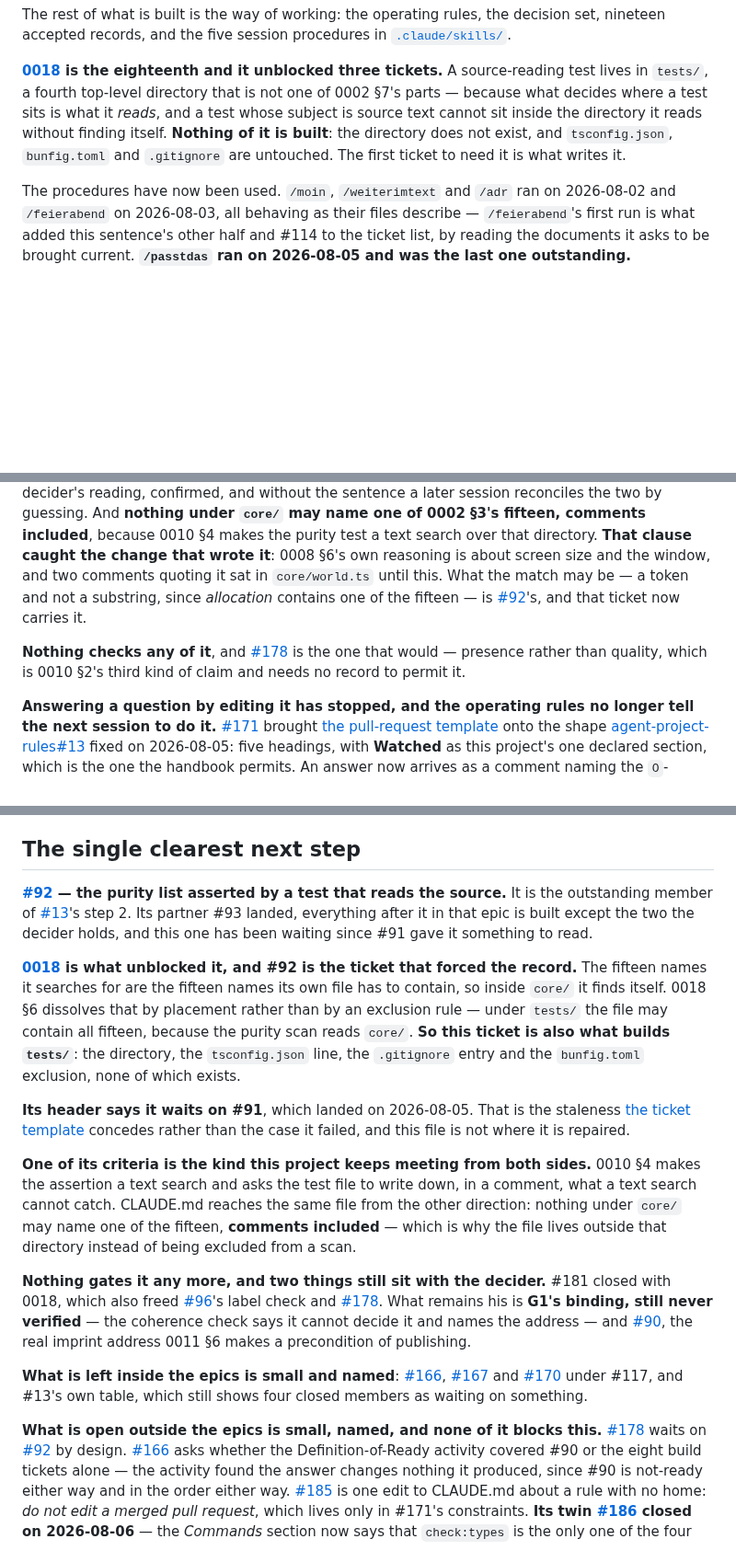
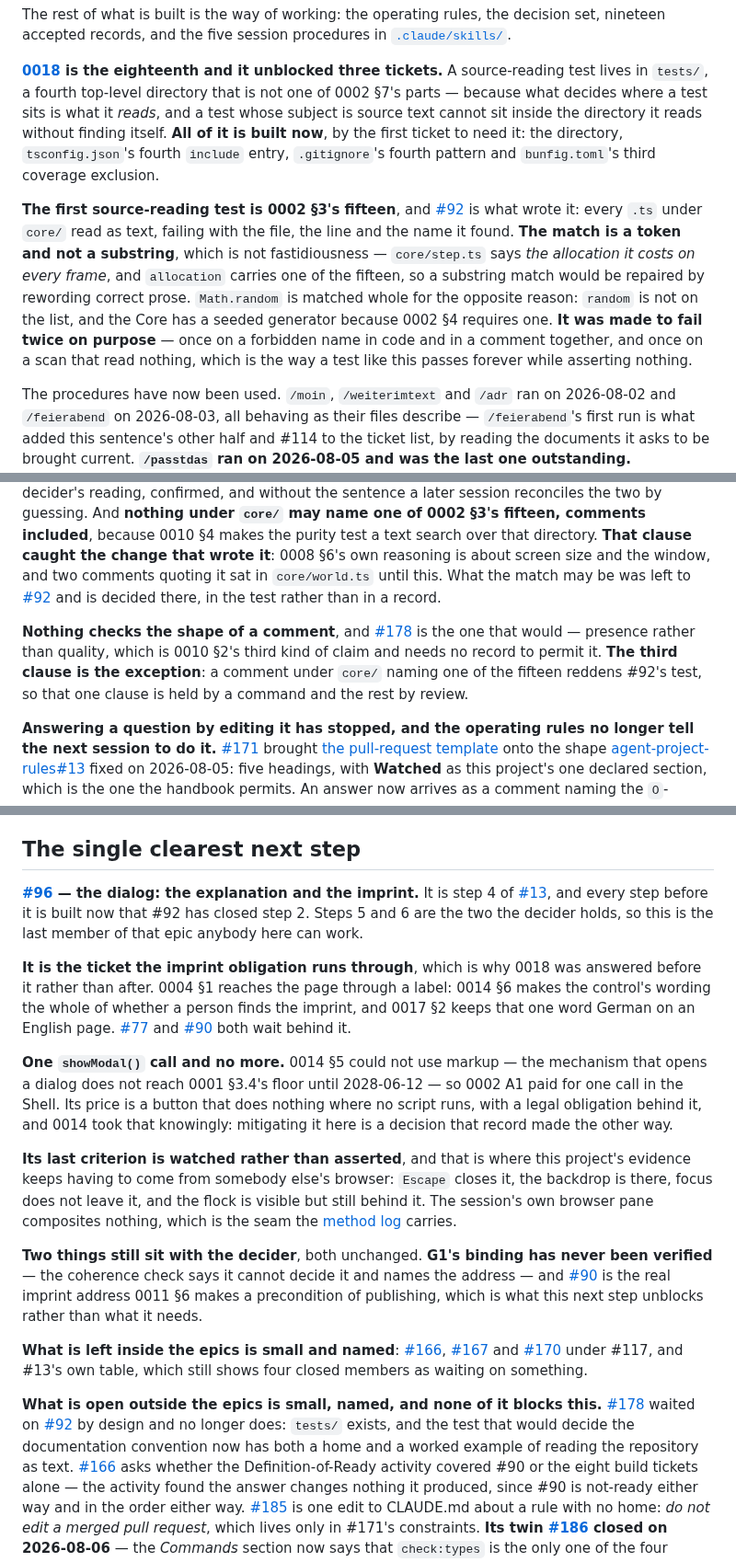
Before and after one commit to nanatsusaya/dot-panic, a Markdown page: docs/STATUS.md, 3 parts joined by grey strips. Shown at 92% size. Rendered like a GitHub page; blank space fills up the shorter version.

Commit message:
docs(status): tests/ is built, and the next step is the dialog
The 0018 paragraph said nothing of it was built and named the four
things that did not exist. All four exist now, so it says so.

Three sentences elsewhere were falsified by the same change and are
repaired here rather than in a later sync: tsconfig.json no longer
includes three directories, the purity test is no longer something #92
plans, and "nothing checks any of it" is no longer true of the third of
CLAUDE.md's documentation clauses — a comment under core/ naming one of
the fifteen now reddens a run.

The next step becomes #96. It is step 4 of #13 and the last member of
that epic anybody here can work; steps 5 and 6 are the decider's. #178
is no longer waiting on #92, and #202 gains the row it was filed
without.

Assisted-by: Claude Opus 5
Co-Authored-By: Claude Opus 5 <noreply@anthropic.com>

```diff
--- a/docs/STATUS.md
+++ b/docs/STATUS.md
@@ -47,9 +47,21 @@ session procedures in [`.claude/skills/`](../.claude/skills/README.md).
 three tickets.** A source-reading test lives in `tests/`, a fourth top-level
 directory that is not one of 0002 §7's parts — because what decides where a test
 sits is what it *reads*, and a test whose subject is source text cannot sit inside
-the directory it reads without finding itself. **Nothing of it is built**: the
-directory does not exist, and `tsconfig.json`, `bunfig.toml` and `.gitignore` are
-untouched. The first ticket to need it is what writes it.
+the directory it reads without finding itself. **All of it is built now**, by the
+first ticket to need it: the directory, `tsconfig.json`'s fourth `include` entry,
+`.gitignore`'s fourth pattern and `bunfig.toml`'s third coverage exclusion.
+
+**The first source-reading test is 0002 §3's fifteen**, and
+[#92](https://github.com/nanatsusaya/dot-panic/issues/92) is what wrote it: every
+`.ts` under `core/` read as text, failing with the file, the line and the name it
+found. **The match is a token and not a substring**, which is not fastidiousness —
+`core/step.ts` says *the allocation it costs on every frame*, and `allocation`
+carries one of the fifteen, so a substring match would be repaired by rewording
+correct prose. `Math.random` is matched whole for the opposite reason: `random` is
+not on the list, and the Core has a seeded generator because 0002 §4 requires one.
+**It was made to fail twice on purpose** — once on a forbidden name in code and in
+a comment together, and once on a scan that read nothing, which is the way a test
+like this passes forever while asserting nothing.
 
 The procedures have now been used. `/moin`, `/weiterimtext` and `/adr` ran on
 2026-08-02 and `/feierabend` on 2026-08-03, all behaving as their files
@@ -464,15 +476,16 @@ guessing. And **nothing under `core/` may name one of 0002 §3's fifteen,
 comments included**, because 0010 §4 makes the purity test a text search over
 that directory. **That clause caught the change that wrote it**: 0008 §6's own
 reasoning is about screen size and the window, and two comments quoting it sat
-in `core/world.ts` until this. What the match may be — a token and not a
-substring, since *allocation* contains one of the fifteen — is
-[#92](https://github.com/nanatsusaya/dot-panic/issues/92)'s, and that ticket now
-carries it.
+in `core/world.ts` until this. What the match may be was left to
+[#92](https://github.com/nanatsusaya/dot-panic/issues/92) and is decided there,
+in the test rather than in a record.
 
-**Nothing checks any of it**, and
+**Nothing checks the shape of a comment**, and
 [#178](https://github.com/nanatsusaya/dot-panic/issues/178) is the one that
 would — presence rather than quality, which is 0010 §2's third kind of claim and
-needs no record to permit it.
+needs no record to permit it. **The third clause is the exception**: a comment
+under `core/` naming one of the fifteen reddens #92's test, so that one clause is
+held by a command and the rest by review.
 
 **Answering a question by editing it has stopped, and the operating rules no
 longer tell the next session to do it.**
@@ -1253,39 +1267,36 @@ What a change description must contain is no longer among the gaps here.
 
 ## The single clearest next step
 
-**[#92](https://github.com/nanatsusaya/dot-panic/issues/92) — the purity list
-asserted by a test that reads the source.** It is the outstanding member of
-[#13](https://github.com/nanatsusaya/dot-panic/issues/13)'s step 2. Its partner
-#93 landed, everything after it in that epic is built except the two the decider
-holds, and this one has been waiting since #91 gave it something to read.
+**[#96](https://github.com/nanatsusaya/dot-panic/issues/96) — the dialog: the
+explanation and the imprint.** It is step 4 of
+[#13](https://github.com/nanatsusaya/dot-panic/issues/13), and every step before
+it is built now that #92 has closed step 2. Steps 5 and 6 are the two the decider
+holds, so this is the last member of that epic anybody here can work.
 
-**[0018](adr/0018-where-a-test-lives.md) is what unblocked it, and #92 is the
-ticket that forced the record.** The fifteen names it searches for are the fifteen
-names its own file has to contain, so inside `core/` it finds itself. 0018 §6
-dissolves that by placement rather than by an exclusion rule — under `tests/` the
-file may contain all fifteen, because the purity scan reads `core/`. **So this
-ticket is also what builds `tests/`**: the directory, the `tsconfig.json` line,
-the `.gitignore` entry and the `bunfig.toml` exclusion, none of which exists.
+**It is the ticket the imprint obligation runs through**, which is why 0018 was
+answered before it rather than after. 0004 §1 reaches the page through a label:
+0014 §6 makes the control's wording the whole of whether a person finds the
+imprint, and 0017 §2 keeps that one word German on an English page.
+[#77](https://github.com/nanatsusaya/dot-panic/issues/77) and
+[#90](https://github.com/nanatsusaya/dot-panic/issues/90) both wait behind it.
 
-**Its header says it waits on #91**, which landed on 2026-08-05. That is the
-staleness [the ticket template](../.github/ISSUE_TEMPLATE/task.md) concedes rather
-than the case it failed, and this file is not where it is repaired.
+**One `showModal()` call and no more.** 0014 §5 could not use markup — the
+mechanism that opens a dialog does not reach 0001 §3.4's floor until 2028-06-12 —
+so 0002 A1 paid for one call in the Shell. Its price is a button that does nothing
+where no script runs, with a legal obligation behind it, and 0014 took that
+knowingly: mitigating it here is a decision that record made the other way.
 
-**One of its criteria is the kind this project keeps meeting from both sides.**
-0010 §4 makes the assertion a text search and asks the test file to write down, in
-a comment, what a text search cannot catch. CLAUDE.md reaches the same file from
-the other direction: nothing under `core/` may name one of the fifteen, **comments
-included** — which is why the file lives outside that directory instead of being
-excluded from a scan.
+**Its last criterion is watched rather than asserted**, and that is where this
+project's evidence keeps having to come from somebody else's browser: `Escape`
+closes it, the backdrop is there, focus does not leave it, and the flock is
+visible but still behind it. The session's own browser pane composites nothing,
+which is the seam the [method log](method-log.md) carries.
 
-**Nothing gates it any more, and two things still sit with the decider.** #181
-closed with 0018, which also freed
-[#96](https://github.com/nanatsusaya/dot-panic/issues/96)'s label check and
-[#178](https://github.com/nanatsusaya/dot-panic/issues/178). What remains his is
-**G1's binding, still never verified** — the coherence check says it cannot decide
-it and names the address — and
-[#90](https://github.com/nanatsusaya/dot-panic/issues/90), the real imprint
-address 0011 §6 makes a precondition of publishing.
+**Two things still sit with the decider**, both unchanged. **G1's binding has
+never been verified** — the coherence check says it cannot decide it and names the
+address — and [#90](https://github.com/nanatsusaya/dot-panic/issues/90) is the
+real imprint address 0011 §6 makes a precondition of publishing, which is what
+this next step unblocks rather than what it needs.
 
 **What is left inside the epics is small and named**:
 [#166](https://github.com/nanatsusaya/dot-panic/issues/166),
@@ -1294,8 +1305,11 @@ address 0011 §6 makes a precondition of publishing.
 own table, which still shows four closed members as waiting on something.
 
 **What is open outside the epics is small, named, and none of it blocks this.**
-[#178](https://github.com/nanatsusaya/dot-panic/issues/178) waits on
-[#92](https://github.com/nanatsusaya/dot-panic/issues/92) by design.
+[#178](https://github.com/nanatsusaya/dot-panic/issues/178) waited on
+[#92](https://github.com/nanatsusaya/dot-panic/issues/92) by design and no longer
+does: `tests/` exists, and the test that would decide the documentation
+convention now has both a home and a worked example of reading the repository as
+text.
 [#166](https://github.com/nanatsusaya/dot-panic/issues/166) asks whether the
 Definition-of-Ready activity covered #90 or the eight build tickets alone — the
 activity found the answer changes nothing it produced, since #90 is not-ready
```
Also changed, not shown: other parts of docs/STATUS.md (+16 -5 lines).
